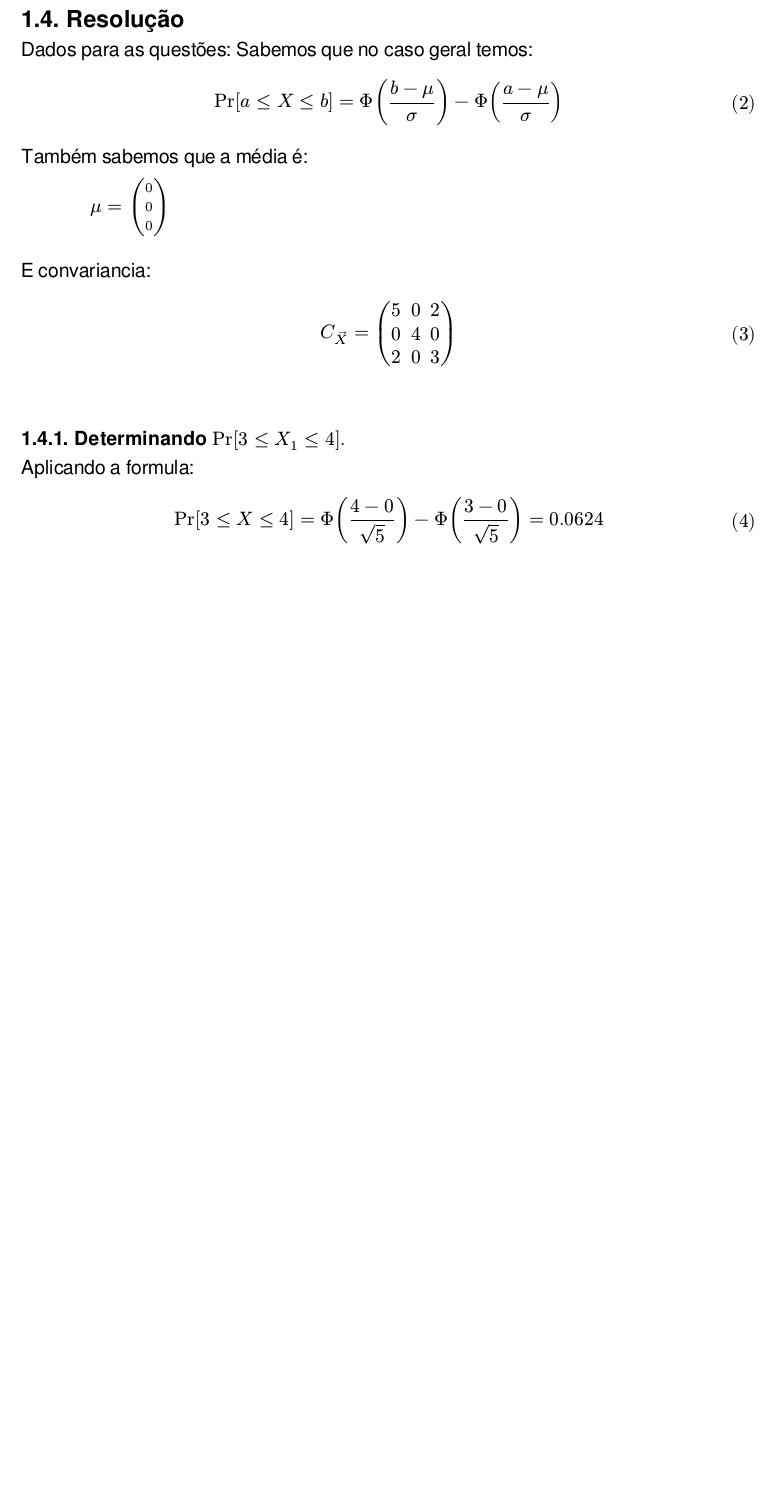
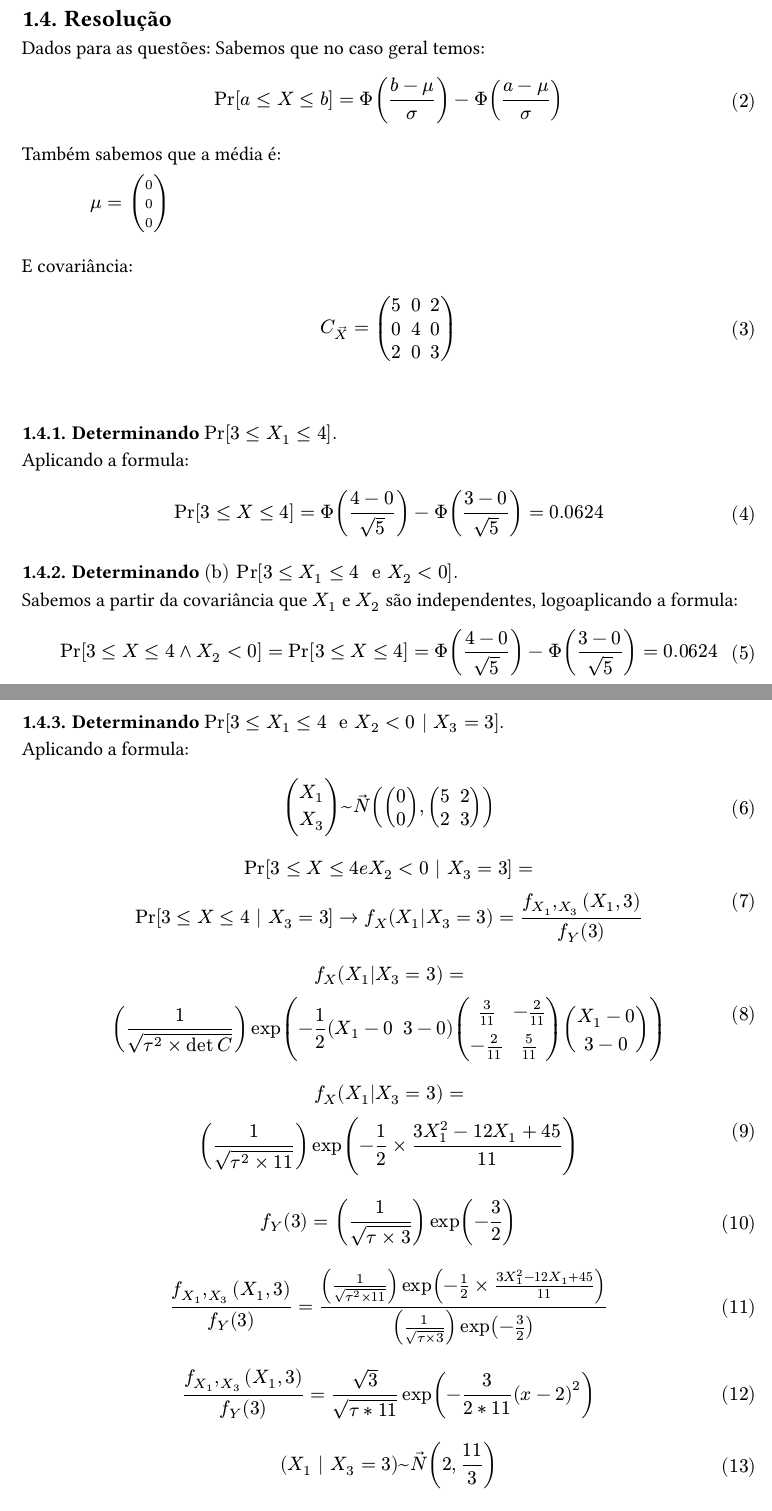
Before and after one commit to RhenzoHideki/PRE, a Typst document (Prova_5/prova_5.typ): part of page 5 of 5 before the commit and two parts of pages 5 and 6 of 7 after it, the two joined at a grey line, cut so that both start at the same text, the shorter picture padded with empty space. The pictures show the PDF file Prova_5/prova_5.pdf that the author committed with the source.

Commit message:
Prova 5 (a) e (b) feita

```diff
--- a/Prova_5/prova_5.typ
+++ b/Prova_5/prova_5.typ
@@ -47,9 +47,36 @@ Também sabemos que a média é:
 
 $ mu = mat(0 ; 0 ; 0)$
 
-\ E convariancia: $ C_arrow(X) = mat(5 , 0 ,2 ; 0 , 4 , 0 ; 2 , 0 ,3 ) $
+\ E covariância: $ C_arrow(X) = mat(5 , 0 ,2 ; 0 , 4 , 0 ; 2 , 0 ,3 ) $
 $$
 
 === Determinando $"Pr"[3<= X_1 <=4].$
 Aplicando a formula:
 $ "Pr"[3 <= X <= 4] = Phi((4-0)/sqrt(5))-Phi((3-0)/sqrt(5)) = 0.0624 $
+
+=== Determinando $"(b)" "Pr"[3<= X_1 <=4 " e " X_2 < 0].$
+Sabemos a partir da covariância que $X_1$ e $X_2$ são independentes, logoaplicando a formula:
+
+$ "Pr"[3 <= X <= 4 and X_2 < 0] = "Pr"[3 <= X <= 4] = Phi((4-0)/sqrt(5))-Phi((3-0)/sqrt(5)) = 0.0624 $
+
+
+#pagebreak()
+=== Determinando $ "Pr"[3<= X_1 <=4 " e "  X_2 < 0 | X_3 = 3].$
+Aplicando a formula:
+$ mat(X_1 ; X_3 ) ~ arrow(N)(mat(0 ; 0),mat(5 , 2 ; 2 , 3)) $
+$ "Pr"[3 <= X <= 4 "e" X_2 < 0 | X_3 = 3] = \  "Pr"[3 <= X <= 4 | X_3 = 3] -> f_X (X_1|X_3 = 3) = (f_X_1,_X_3(X_1,3))/(f_Y (3)) $
+$ f_X (X_1|X_3 = 3) = \ (1/(sqrt(tau^2 times det C)))exp(-1/2 mat(X_1 -0 , 3-0)  mat(3/11 , -2/11 ; -2/11 , 5/11) mat( X_1-0 ; 3- 0)) $
+$ f_X (X_1|X_3 = 3) = \ (1/(sqrt(tau^2 times 11)))exp(-1/2 times (3X_1 ^2- 12X_1 +45)/11)  $
+$ f_Y (3) = (1/(sqrt(tau times 3)))exp(-3/2) $
+$  (f_X_1,_X_3(X_1,3))/(f_Y (3)) = ((1/(sqrt(tau^2 times 11)))exp(-1/2 times (3X_1 ^2- 12X_1 +45)/11)) / ((1/(sqrt(tau times 3)))exp(-3/2))
+$
+$  (f_X_1,_X_3(X_1,3))/(f_Y (3)) = sqrt(3)/sqrt(tau * 11) exp(-3/(2*11) (x-2)^2)
+$
+$ (X_1 | X_3 = 3) ~ arrow(N)(2,11/3) $
+$ "Pr"[3 <= X <= 4 | X_3 = 3] = Phi((4-2)/(11/3))-Phi((3-2)/(11/3))= 0.0359 $
+
+#pagebreak()
+=== Determinando$"(d)" "Pr"[X_1 + X_2 + X_3 > 2].$
+$W=X_1 + X_2 + X_3 , vec(W) = A times arrow(X) + arrow(b)$
+
+$ mat(W) = mat(1 , 1 , 1) times mat(X_1 ; X_2 ; X_3)$
```
Also changed, not shown: Prova_5/prova_5.pdf, 1 other file.
